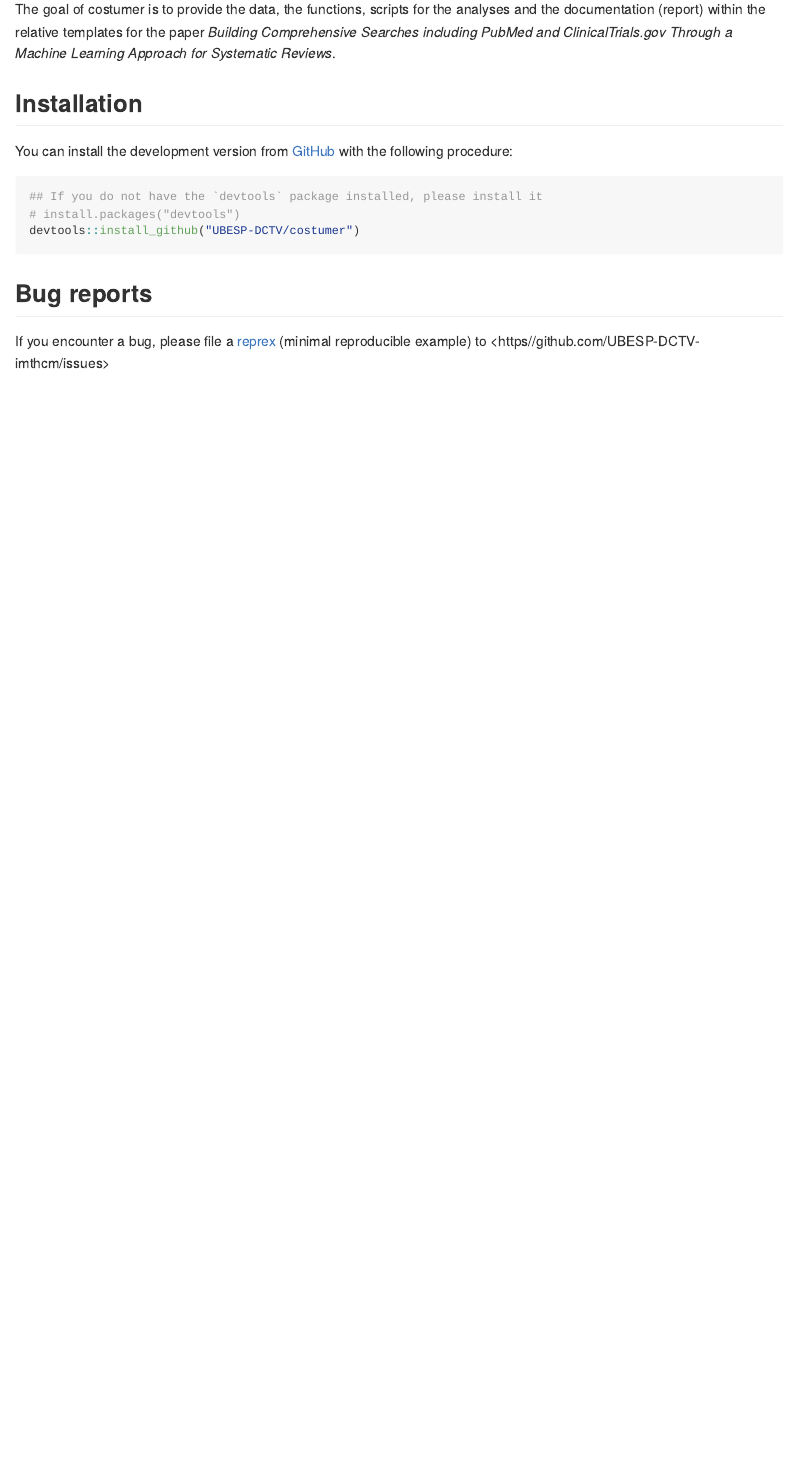
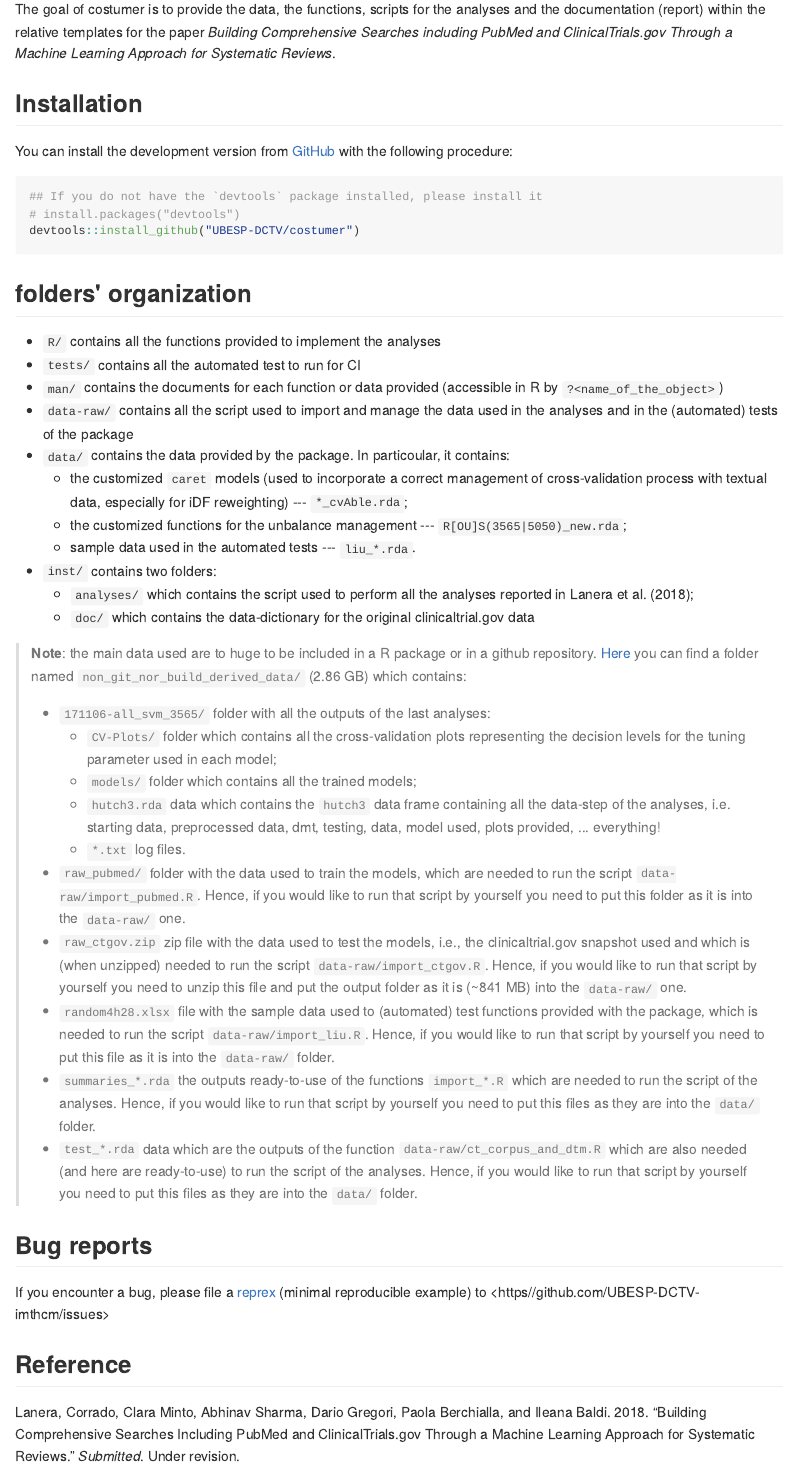
Before and after one commit to UBESP-DCTV/costumer, an R Markdown document (README.Rmd): the page in a window 1100 px wide, from 110 px down. The pictures show the output file README.md that the author committed with the source, drawn offline in the style of GitHub; badge pictures from the web are left out.

Commit message:
Updated README

````diff
--- a/README.Rmd
+++ b/README.Rmd
@@ -1,5 +1,26 @@
 ---
 output: github_document
+references:
+- id: lanera18
+  title: Building Comprehensive Searches including PubMed and ClinicalTrials.gov Through a Machine Learning Approach for Systematic Reviews
+  author:
+  - family: Lanera
+    given: Corrado
+  - family: Minto
+    given: Clara
+  - family: Sharma
+    given: Abhinav
+  - family: Gregori
+    given: Dario
+  - family: Berchialla
+    given: Paola
+  - family: Baldi
+    given: Ileana
+  container-title: Submitted
+  publisher: Under revision
+  type: article-journal
+  issued:
+    year: 2018
 ---
 
 <!-- README.md is generated from README.Rmd. Please edit that file -->
@@ -43,7 +64,73 @@ with the following procedure:
 devtools::install_github("UBESP-DCTV/costumer")
 ```
 
+
+## folders' organization
+
+* `R/` contains all the functions provided to implement the analyses
+* `tests/` contains all the automated test to run for CI
+* `man/` contains the documents for each function or data provided
+  (accessible in R by `?<name_of_the_object>`)
+* `data-raw/` contains all the script used to import and manage the data used
+  in the analyses and in the (automated) tests of the package
+* `data/` contains the data provided by the package. In particoular, it
+  contains:
+    - the customized `caret` models (used to incorporate a correct
+      management of cross-validation process with textual data, especially
+      for iDF reweighting) --- `*_cvAble.rda`;
+    - the customized functions for the unbalance management ---
+      `R[OU]S(3565|5050)_new.rda`;
+    - sample data used in the automated tests --- `liu_*.rda`.
+* `inst/` contains two folders:
+    - `analyses/` which contains the script used to perform all the analyses
+      reported in @lanera18;
+    - `doc/` which contains the data-dictionary for the original
+      clinicaltrial.gov data
+
+> **Note**: the main data used are to huge to be included in a R package or
+>  in a github repository.
+>  [Here](https://1drv.ms/f/s!AtlSkmthbrG4i8lA1fk5LPhmsOt0pg) you can find a
+>  folder named `non_git_nor_build_derived_data/` (2.86 GB) which contains:
+>
+>  - `171106-all_svm_3565/` folder with all the outputs of the last
+>     analyses:
+>      + `CV-Plots/` folder which contains all the cross-validation plots
+>        representing the decision levels for the tuning parameter used in
+>        each model;
+>      + `models/` folder which contains all the trained models;
+>      + `hutch3.rda` data which contains the `hutch3` data frame containing
+>        all the data-step of the analyses, i.e. starting data, preprocessed
+>        data, dmt, testing, data, model used, plots provided, ...
+>        everything!
+>      + `*.txt` log files.
+>  - `raw_pubmed/` folder with the data used to train the models, which are
+>    needed to run the script `data-raw/import_pubmed.R`. Hence, if you
+>    would like to run that script by yourself you need to put this folder
+>    as it is into the `data-raw/` one.
+>  - `raw_ctgov.zip` zip file with the data used to test the models, i.e.,
+>    the clinicaltrial.gov snapshot used and which is (when unzipped)
+>    needed to run the script `data-raw/import_ctgov.R`.  Hence, if you
+>    would like to run that script by yourself you need to unzip this file
+>    and put the output folder as it is (~841 MB) into the `data-raw/` one.
+>  - `random4h28.xlsx` file with the sample data used to (automated) test
+>    functions provided with the package, which is needed to run the script
+>    `data-raw/import_liu.R`.  Hence, if you would like to run that script
+>    by yourself you need to put this file as it is into the `data-raw/`
+>    folder.
+>  - `summaries_*.rda` the outputs ready-to-use of the functions
+>    `import_*.R` which are needed to run the script of the analyses. Hence,
+>    if you would like to run that script by yourself you need to put this
+>    files as they are into the `data/` folder.
+>  - `test_*.rda` data which are the outputs of the function
+>     `data-raw/ct_corpus_and_dtm.R` which are also needed (and here are
+>     ready-to-use) to run the script of the analyses. Hence, if you would
+>     like to run that script by yourself you need to put this files as they
+>     are into the `data/` folder.
+
+
 ## Bug reports
 If you encounter a bug, please file a
 [reprex](https://github.com/tidyverse/reprex) (minimal reproducible example)
 to <https//github.com/UBESP-DCTV-imthcm/issues>
+
+## Reference
````
Also changed, not shown: NEWS.md (+2 -0 lines), README.md, data-raw/README.md, data-raw/random4h28.xlsx (deleted), 1 other file.
